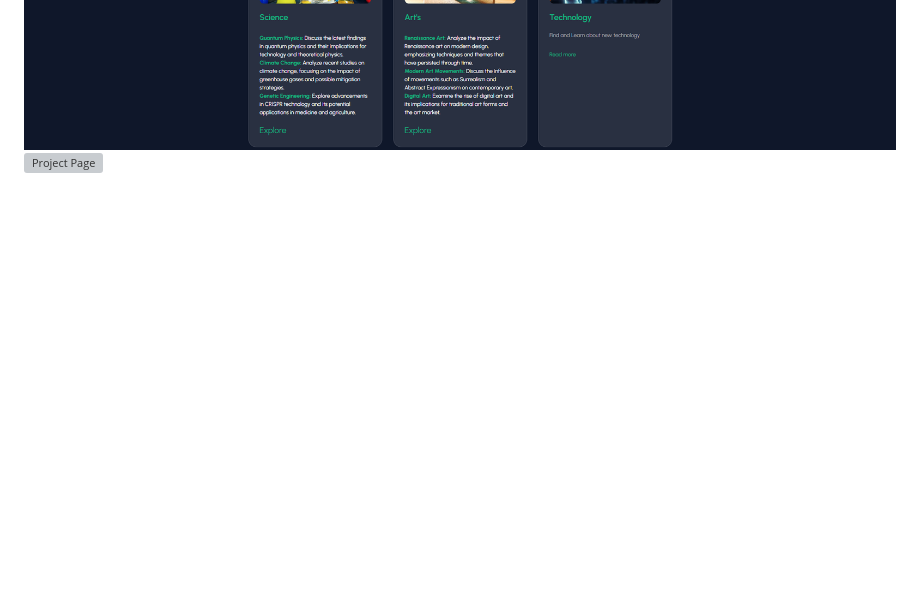
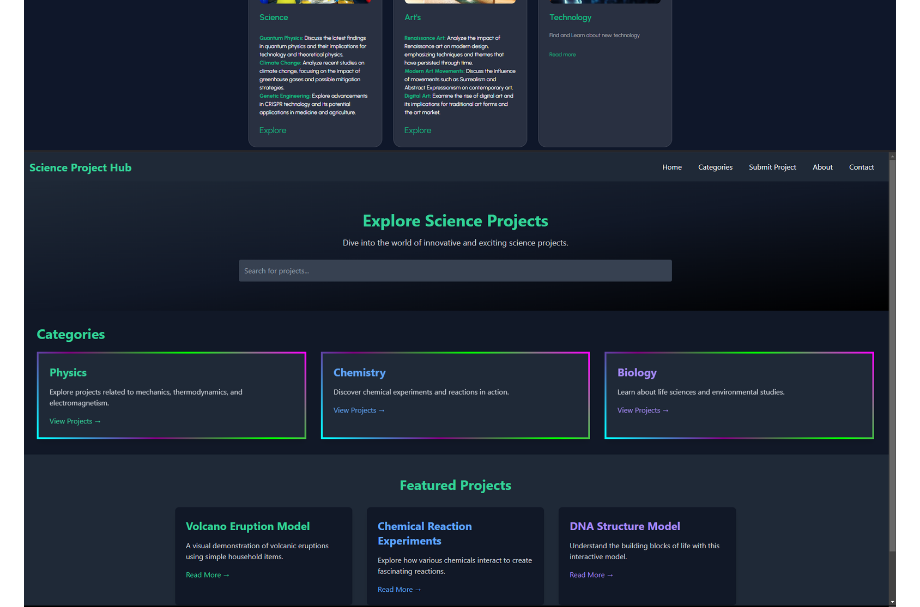
Before and after one commit to Mrshelby0/college_project, a Markdown page: README.md, the part around the change. GitHub-like rendering; blank space fills up the shorter version; grey boxes are pictures that could not be loaded.

```diff
--- a/README.md
+++ b/README.md
@@ -50,7 +50,7 @@ Here are some initial wireframes and mockups that illustrate the design and layo
 
 ![Home Page Mockup](homepage.png)
 ![Project Detail Page Mockup](projectpage.png)
-![Project Page](science.png)
+![Project Page](sciencepage.png)
 ![Article/Blog](article1.png)
 ![Comment Section](article2.png)
 
```
